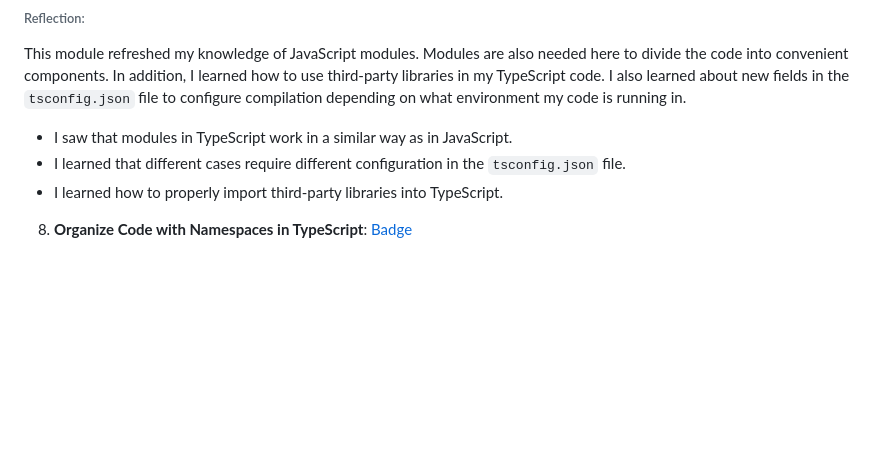
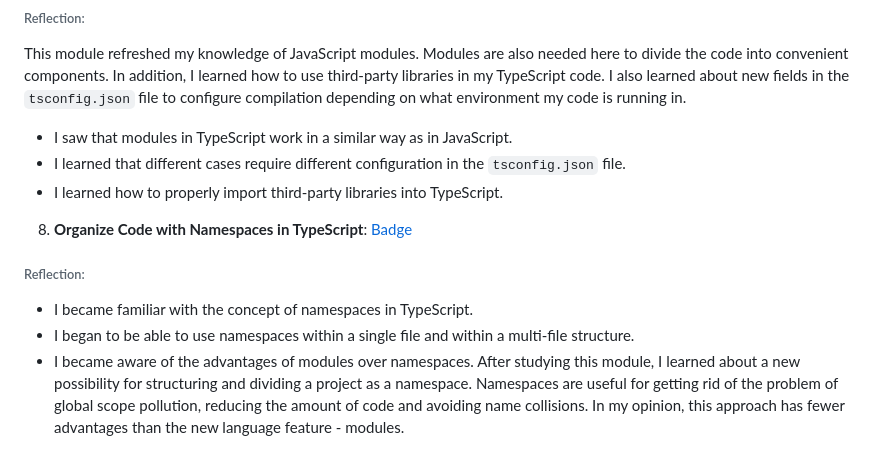
Before and after one commit to sunlaa/rs-projects, a Markdown page: typescript-essentials/index.md, the part around the change. Rendered like a GitHub page; blank space fills up the shorter version.

Commit message:
feat: add reflection to the last module

```diff
--- a/typescript-essentials/index.md
+++ b/typescript-essentials/index.md
@@ -60,3 +60,8 @@ This module refreshed my knowledge of JavaScript modules. Modules are also neede
 - I learned that different cases require different configuration in the `tsconfig.json` file.
 - I learned how to properly import third-party libraries into TypeScript.
 8. **Organize Code with Namespaces in TypeScript**: [Badge](https://learn.microsoft.com/en-us/users/sunlaa-4038/achievements/uf5z2lg3)
+###### Reflection:
+- I became familiar with the concept of namespaces in TypeScript.
+- I began to be able to use namespaces within a single file and within a multi-file structure.
+- I became aware of the advantages of modules over namespaces.
+After studying this module, I learned about a new possibility for structuring and dividing a project as a namespace. Namespaces are useful for getting rid of the problem of global scope pollution, reducing the amount of code and avoiding name collisions. In my opinion, this approach has fewer advantages than the new language feature - modules.
```
